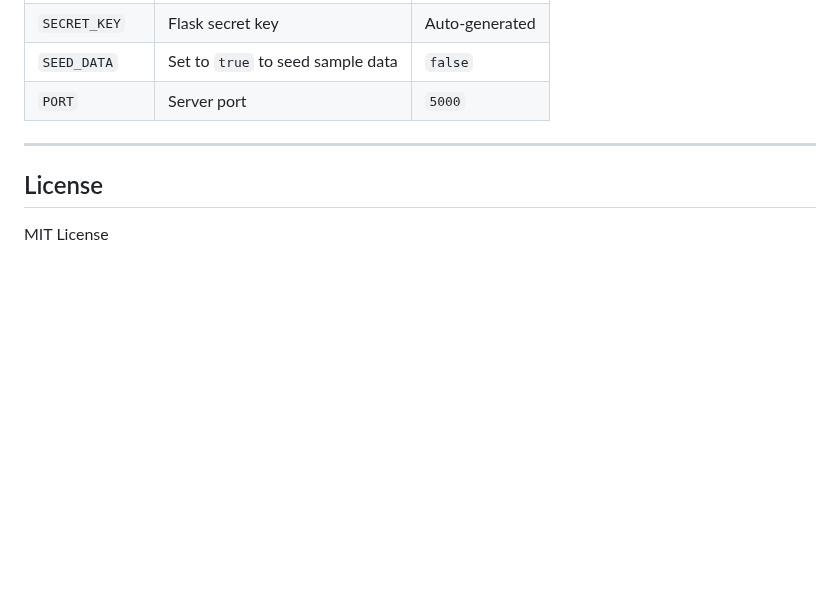
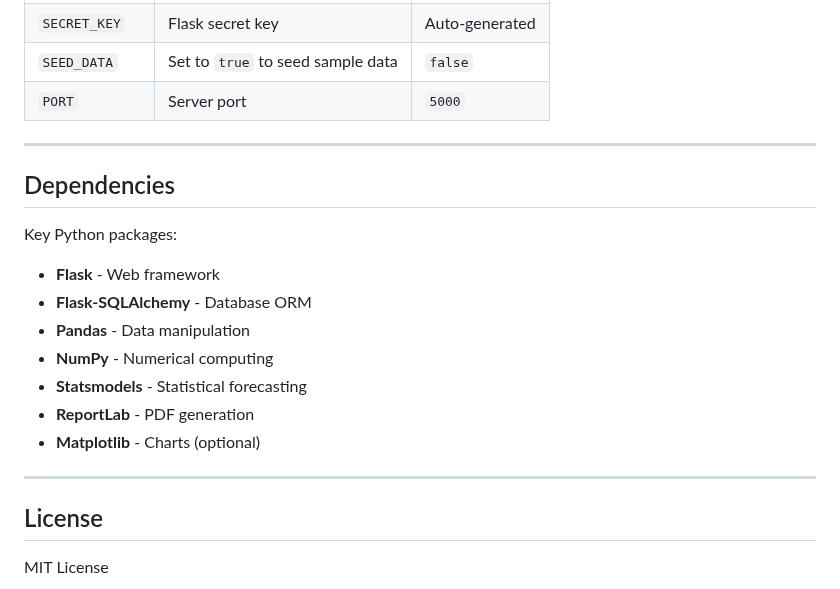
Before and after one commit to phunhm9798-collab/warehouse, a Markdown page: README.md, the part around one of its changes. Rendered like a GitHub page; blank space fills up the shorter version.

```diff
--- a/README.md
+++ b/README.md
@@ -136,6 +216,19 @@ warehouse/
 
 ---
 
+## Dependencies
+
+Key Python packages:
+- **Flask** - Web framework
+- **Flask-SQLAlchemy** - Database ORM
+- **Pandas** - Data manipulation
+- **NumPy** - Numerical computing
+- **Statsmodels** - Statistical forecasting
+- **ReportLab** - PDF generation
+- **Matplotlib** - Charts (optional)
+
+---
+
 ## License
 
 MIT License
```
Also changed, not shown: other parts of README.md (+93 -13 lines).
